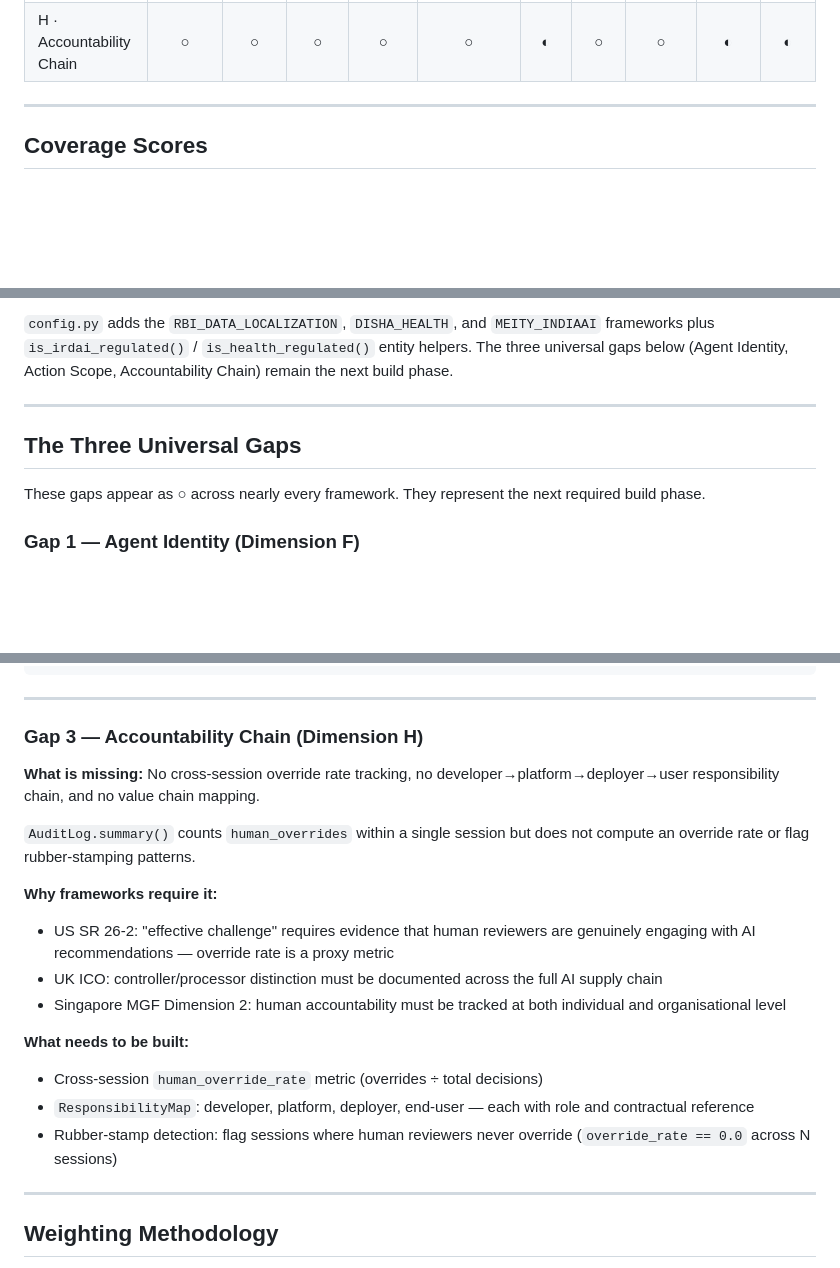
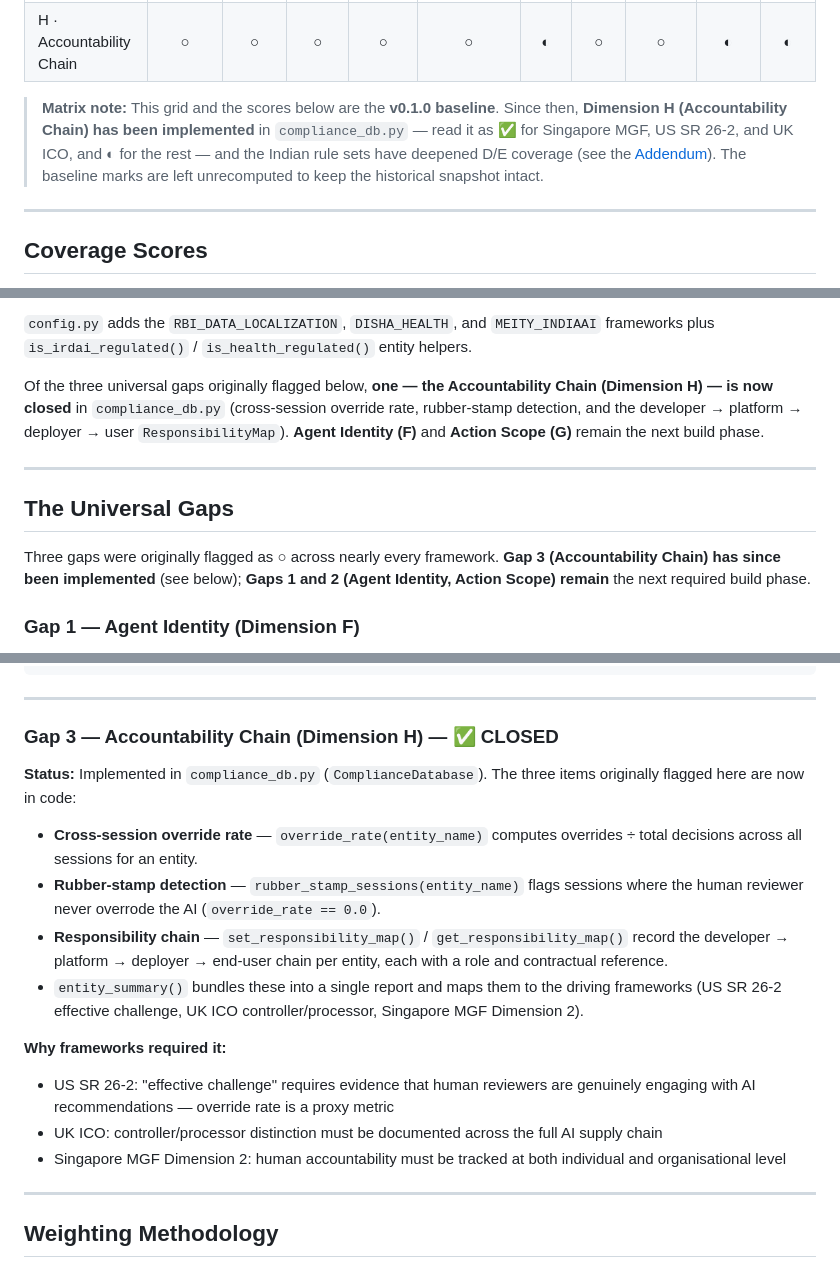
Before and after one commit to arijitchakrabortyjobs-byte/agentlens-sdk, a Markdown page: GLOBAL_AI_GOVERNANCE_COVERAGE.md, 3 parts joined by grey strips. Rendered like a GitHub page; blank space fills up the shorter version.

Commit message:
docs: mark Accountability Chain gap as closed in coverage map
compliance_db.py implements cross-session override_rate(), rubber_stamp_sessions(),
and the developer->platform->deployer->user ResponsibilityMap — so Dimension H
(Accountability Chain), previously listed as the third universal gap, is now built.

- retitle "Three Universal Gaps" -> "Universal Gaps"; convert Gap 3 to a CLOSED note
  documenting the implementing methods
- update intro, Key Findings, and Build Priority roadmap (P2/P3 override-rate and
  responsibility-chain items marked done in v0.2.0)
- add a matrix note: grid/scores are the v0.1.0 baseline; Dimension H now reads as
  implemented (left unrecomputed to preserve the historical snapshot)

Agent Identity (F) and Action Scope (G) remain the genuine open gaps.

Co-Authored-By: Claude Opus 4.8 <noreply@anthropic.com>

```diff
--- a/GLOBAL_AI_GOVERNANCE_COVERAGE.md
+++ b/GLOBAL_AI_GOVERNANCE_COVERAGE.md
@@ -62,6 +62,12 @@ Eight dimensions were assessed. Each is mapped to at least one major regulatory
 | F · Agent Identity | ◐ | ◐ | ○ | ○ | ○ | — | ○ | ◐ | ◐ | ○ |
 | G · Action Scope | ○ | ○ | ◐ | ○ | ○ | — | ○ | ○ | ○ | ○ |
 | H · Accountability Chain | ○ | ○ | ○ | ○ | ○ | ◐ | ○ | ○ | ◐ | ◐ |
+
+> **Matrix note:** This grid and the scores below are the **v0.1.0 baseline**. Since then,
+> **Dimension H (Accountability Chain) has been implemented** in `compliance_db.py` — read it
+> as ✅ for Singapore MGF, US SR 26-2, and UK ICO, and ◐ for the rest — and the Indian rule
+> sets have deepened D/E coverage (see the [Addendum](#addendum--expanded-indian-rule-sets-v02x)).
+> The baseline marks are left unrecomputed to keep the historical snapshot intact.
 
 ---
 
@@ -150,14 +156,20 @@ in `chat_policy.py`:
 
 `config.py` adds the `RBI_DATA_LOCALIZATION`, `DISHA_HEALTH`, and `MEITY_INDIAAI`
 frameworks plus `is_irdai_regulated()` / `is_health_regulated()` entity helpers.
-The three universal gaps below (Agent Identity, Action Scope, Accountability Chain)
-remain the next build phase.
+
+Of the three universal gaps originally flagged below, **one — the Accountability
+Chain (Dimension H) — is now closed** in `compliance_db.py` (cross-session override
+rate, rubber-stamp detection, and the developer → platform → deployer → user
+`ResponsibilityMap`). **Agent Identity (F)** and **Action Scope (G)** remain the
+next build phase.
 
 ---
 
-## The Three Universal Gaps
+## The Universal Gaps
 
-These gaps appear as ○ across nearly every framework. They represent the next required build phase.
+Three gaps were originally flagged as ○ across nearly every framework. **Gap 3
+(Accountability Chain) has since been implemented** (see below); **Gaps 1 and 2
+(Agent Identity, Action Scope) remain** the next required build phase.
 
 ### Gap 1 — Agent Identity (Dimension F)
 
@@ -207,21 +219,26 @@ class ActionRecord:
 
 ---
 
-### Gap 3 — Accountability Chain (Dimension H)
+### Gap 3 — Accountability Chain (Dimension H) — ✅ CLOSED
 
-**What is missing:** No cross-session override rate tracking, no developer→platform→deployer→user responsibility chain, and no value chain mapping.
+**Status:** Implemented in `compliance_db.py` (`ComplianceDatabase`). The three items
+originally flagged here are now in code:
 
-`AuditLog.summary()` counts `human_overrides` within a single session but does not compute an override rate or flag rubber-stamping patterns.
+- **Cross-session override rate** — `override_rate(entity_name)` computes overrides ÷
+  total decisions across all sessions for an entity.
+- **Rubber-stamp detection** — `rubber_stamp_sessions(entity_name)` flags sessions
+  where the human reviewer never overrode the AI (`override_rate == 0.0`).
+- **Responsibility chain** — `set_responsibility_map()` / `get_responsibility_map()`
+  record the developer → platform → deployer → end-user chain per entity, each with a
+  role and contractual reference.
+- `entity_summary()` bundles these into a single report and maps them to the driving
+  frameworks (US SR 26-2 effective challenge, UK ICO controller/processor, Singapore
+  MGF Dimension 2).
 
-**Why frameworks require it:**
+**Why frameworks required it:**
 - US SR 26-2: "effective challenge" requires evidence that human reviewers are genuinely engaging with AI recommendations — override rate is a proxy metric
 - UK ICO: controller/processor distinction must be documented across the full AI supply chain
 - Singapore MGF Dimension 2: human accountability must be tracked at both individual and organisational level
-
-**What needs to be built:**
-- Cross-session `human_override_rate` metric (overrides ÷ total decisions)
-- `ResponsibilityMap`: developer, platform, deployer, end-user — each with role and contractual reference
-- Rubber-stamp detection: flag sessions where human reviewers never override (`override_rate == 0.0` across N sessions)
 
 ---
 
```
Also changed, not shown: other parts of GLOBAL_AI_GOVERNANCE_COVERAGE.md (+4 -4 lines).
